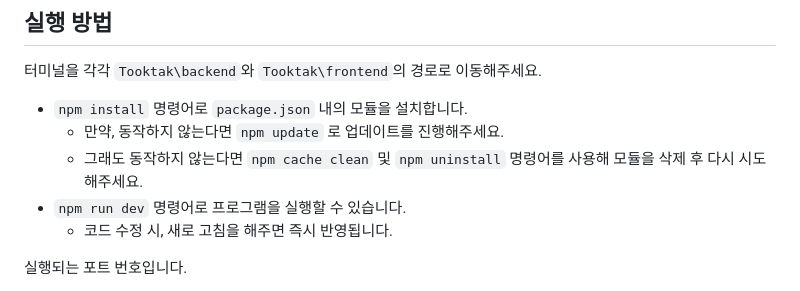
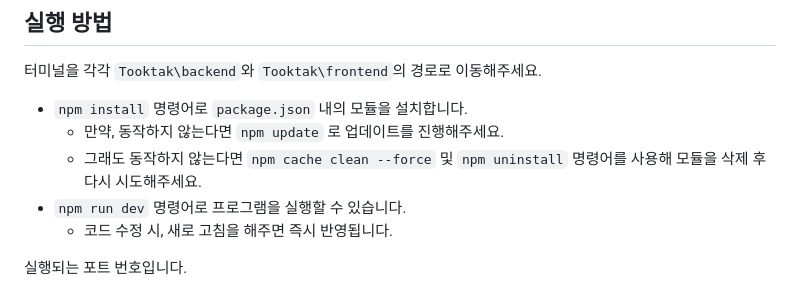
Before and after one commit to sj030/Tooktak, a Markdown page: README.md, the part around the change. GitHub-like rendering.

```diff
--- a/README.md
+++ b/README.md
@@ -5,7 +5,7 @@
 터미널을 각각 `Tooktak\backend`와 `Tooktak\frontend`의 경로로 이동해주세요.
 - `npm install` 명령어로 `package.json` 내의 모듈을 설치합니다.
     - 만약, 동작하지 않는다면 `npm update` 로 업데이트를 진행해주세요.
-    - 그래도 동작하지 않는다면 `npm cache clean` 및 `npm uninstall` 명령어를 사용해 모듈을 삭제 후 다시 시도해주세요.
+    - 그래도 동작하지 않는다면 `npm cache clean --force` 및 `npm uninstall` 명령어를 사용해 모듈을 삭제 후 다시 시도해주세요.
 - `npm run dev` 명령어로 프로그램을 실행할 수 있습니다.
     - 코드 수정 시, 새로 고침을 해주면 즉시 반영됩니다.
 
```
